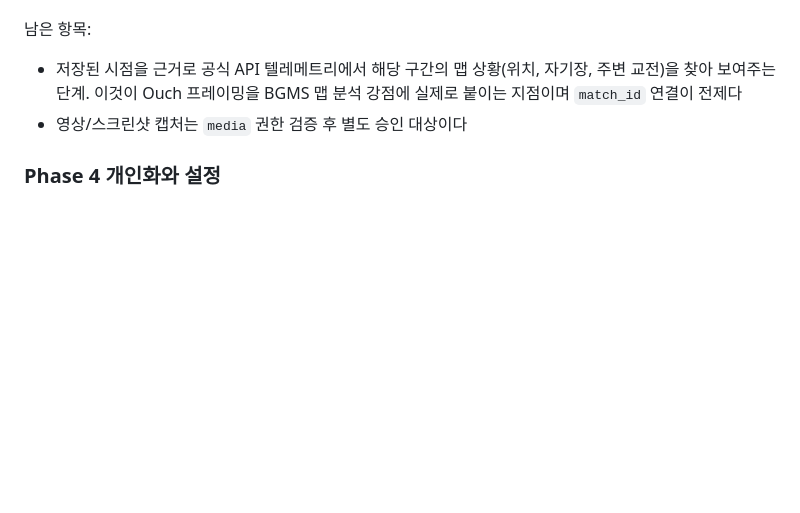
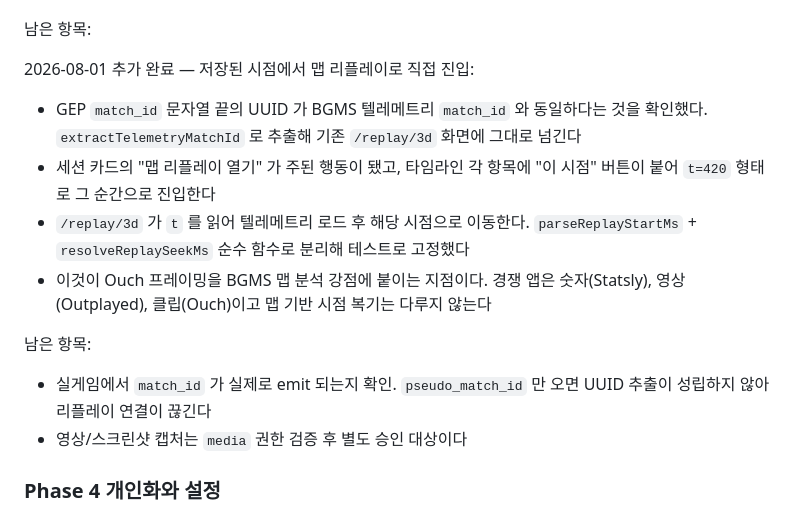
Before and after one commit to ka6865/BGMS-overwolf, a Markdown page: overwolf-app/docs/extension-roadmap.md, the part around the change. Drawn GitHub-style; blank space fills up the shorter version.

```diff
--- a/overwolf-app/docs/extension-roadmap.md
+++ b/overwolf-app/docs/extension-roadmap.md
@@ -245,7 +245,16 @@ HUD 에서 제거 완료 (배그 기본 HUD와 중복). 리듀서는 계속 수
 
 남은 항목:
 
-- 저장된 시점을 근거로 공식 API 텔레메트리에서 해당 구간의 맵 상황(위치, 자기장, 주변 교전)을 찾아 보여주는 단계. 이것이 Ouch 프레이밍을 BGMS 맵 분석 강점에 실제로 붙이는 지점이며 `match_id` 연결이 전제다
+2026-08-01 추가 완료 — 저장된 시점에서 맵 리플레이로 직접 진입:
+
+- GEP `match_id` 문자열 끝의 UUID 가 BGMS 텔레메트리 `match_id` 와 동일하다는 것을 확인했다. `extractTelemetryMatchId` 로 추출해 기존 `/replay/3d` 화면에 그대로 넘긴다
+- 세션 카드의 "맵 리플레이 열기" 가 주된 행동이 됐고, 타임라인 각 항목에 "이 시점" 버튼이 붙어 `t=420` 형태로 그 순간으로 진입한다
+- `/replay/3d` 가 `t` 를 읽어 텔레메트리 로드 후 해당 시점으로 이동한다. `parseReplayStartMs` + `resolveReplaySeekMs` 순수 함수로 분리해 테스트로 고정했다
+- 이것이 Ouch 프레이밍을 BGMS 맵 분석 강점에 붙이는 지점이다. 경쟁 앱은 숫자(Statsly), 영상(Outplayed), 클립(Ouch)이고 맵 기반 시점 복기는 다루지 않는다
+
+남은 항목:
+
+- 실게임에서 `match_id` 가 실제로 emit 되는지 확인. `pseudo_match_id` 만 오면 UUID 추출이 성립하지 않아 리플레이 연결이 끊긴다
 - 영상/스크린샷 캡처는 `media` 권한 검증 후 별도 승인 대상이다
 
 ### Phase 4 개인화와 설정
```
Also changed, not shown: overwolf-app/README.md (+3 -2 lines), overwolf-app/docs/official-api-notes.md (+23 -0 lines).
